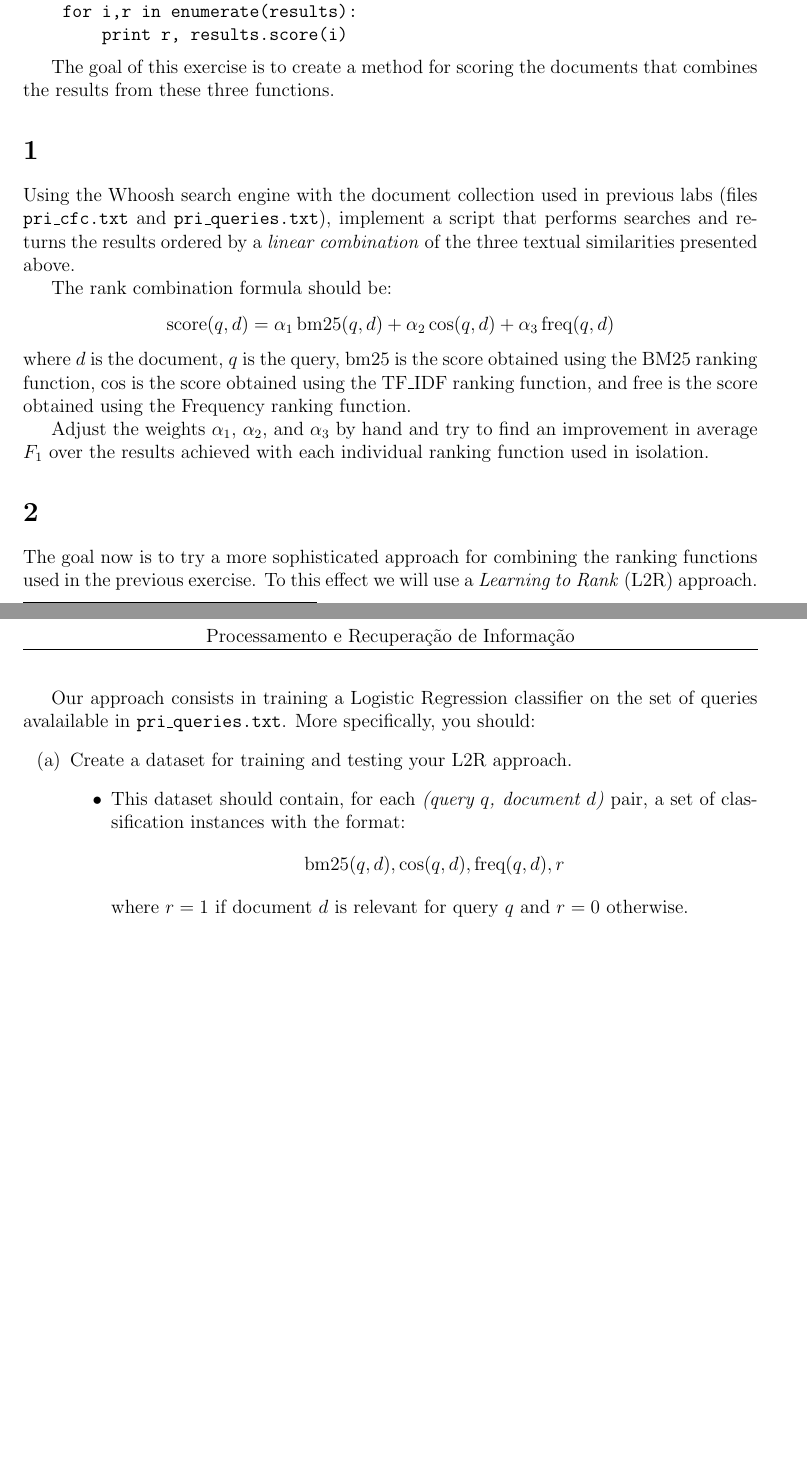
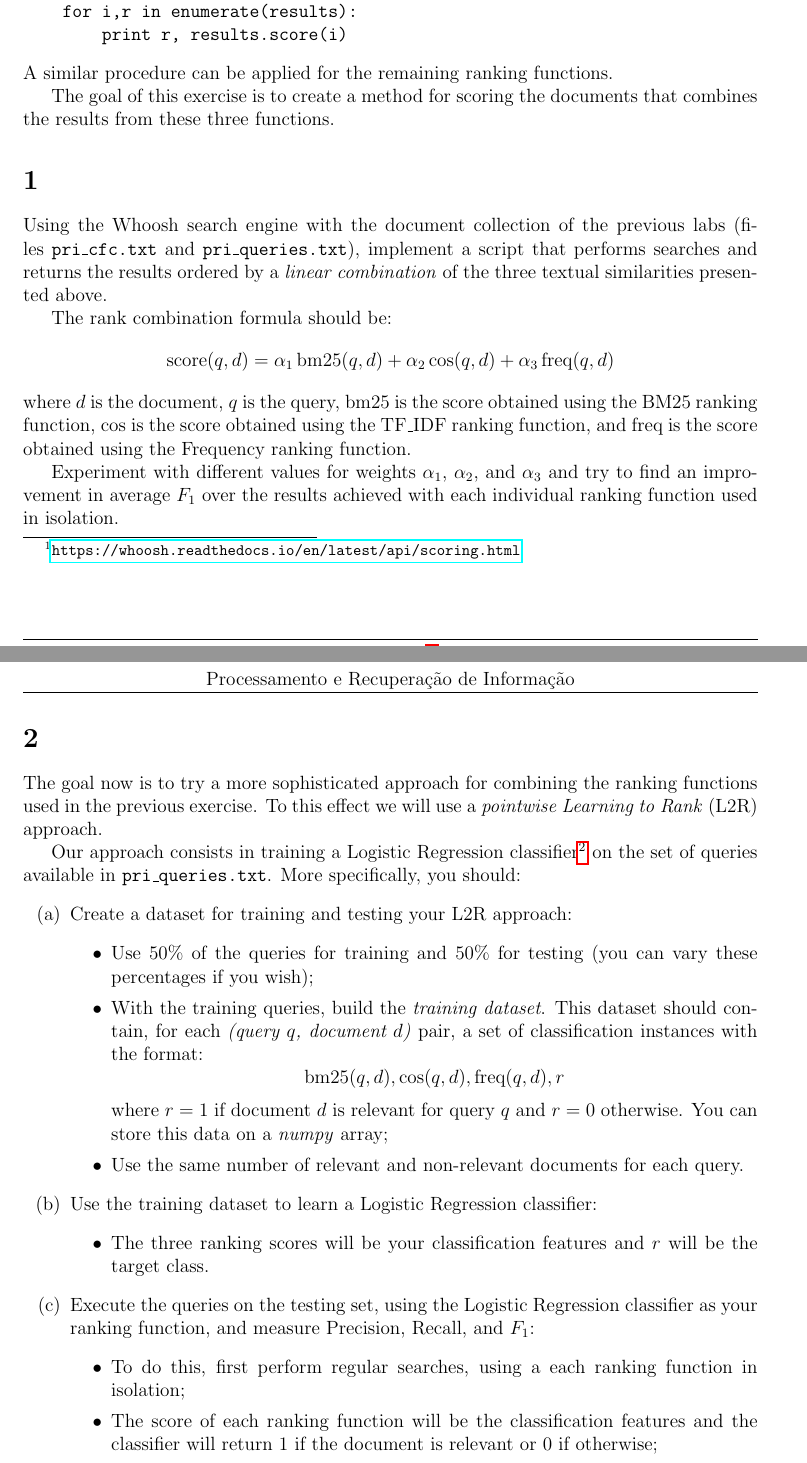
Before and after one commit to pavelcalado/pri1819, a LaTeX document (labs/07_l2r.tex): two parts of pages 1 and 2 of 2, joined at a grey line, cut so that both start at the same text, the shorter picture padded with empty space. Compiled offline with pdfLaTeX.

Commit message:
Made the programming problems of L2R lab.

```diff
--- a/labs/07_l2r.tex
+++ b/labs/07_l2r.tex
@@ -22,37 +22,49 @@ with ix.searcher(weighting=scoring.TF_IDF()) as searcher:
     for i,r in enumerate(results):
         print r, results.score(i)
 \end{verbatim}
+A similar procedure can be applied for the remaining ranking functions.
 
 The goal of this exercise is to create a method for scoring the documents that combines the results from these three functions.
 
 \section{}
 
-Using the Whoosh search engine with the document collection used in previous labs (files \texttt{pri\_cfc.txt} and \texttt{pri\_queries.txt}), implement a script that performs searches and returns the results ordered by a \emph{linear combination} of the three textual similarities presented above.
+Using the Whoosh search engine with the document collection of the previous labs (files~\texttt{pri\_cfc.txt} and \texttt{pri\_queries.txt}), implement a script that performs searches and returns the results ordered by a \emph{linear combination} of the three textual similarities presented above.
 
 The rank combination formula should be:
 \begin{displaymath}
     \operatorname{score}(q,d) = \alpha_1\operatorname{bm25}(q,d) + \alpha_2\operatorname{cos}(q,d) + \alpha_3\operatorname{freq}(q,d)
 \end{displaymath}
-where $d$ is the document, $q$ is the query, $\operatorname{bm25}$ is the score obtained using the BM25 ranking function, $\operatorname{cos}$ is the score obtained using the TF\_IDF ranking function, and $\operatorname{free}$ is the score obtained using the Frequency ranking function.
+where $d$ is the document, $q$ is the query, $\operatorname{bm25}$ is the score obtained using the BM25 ranking function, $\operatorname{cos}$ is the score obtained using the TF\_IDF ranking function, and $\operatorname{freq}$ is the score obtained using the Frequency ranking function.
 
-Adjust the weights $\alpha_1$, $\alpha_2$, and $\alpha_3$ by hand and try to find an improvement in average $F_1$ over the results achieved with each individual ranking function used in isolation.
+Experiment with different values for weights $\alpha_1$, $\alpha_2$, and $\alpha_3$ and try to find an improvement in average $F_1$ over the results achieved with each individual ranking function used in isolation.
 
 
 \section{}
 
-The goal now is to try a more sophisticated approach for combining the ranking functions used in the previous exercise. To this effect we will use a \emph{Learning to Rank} (L2R) approach.
+The goal now is to try a more sophisticated approach for combining the ranking functions used in the previous exercise. To this effect we will use a \emph{pointwise Learning to Rank} (L2R) approach.
 
-Our approach consists in training a Logistic Regression classifier on the set of queries avalailable in \texttt{pri\_queries.txt}. More specifically, you should:
+Our approach consists in training a Logistic Regression classifier\footnote{\url{https://scikit-learn.org/stable/modules/generated/sklearn.linear_model.LogisticRegression.html}} on the set of queries available in \texttt{pri\_queries.txt}. More specifically, you should:
 \begin{enumerate}
-\item Create a dataset for training and testing your L2R approach.
+\item Create a dataset for training and testing your L2R approach:
     \begin{itemize}
-    \item This dataset should contain, for each \textit{(query $q$, document $d$)} pair, a set of classification instances with the format:
+    \item Use 50\% of the queries for training and 50\% for testing (you can vary these percentages if you wish);
+    \item With the training queries, build the \emph{training dataset}. This dataset should contain, for each \textit{(query $q$, document $d$)} pair, a set of classification instances with the format:
         \begin{displaymath}
             \operatorname{bm25}(q,d), \operatorname{cos}(q,d), \operatorname{freq}(q,d), r
         \end{displaymath}
-        where $r = 1$ if document $d$ is relevant for query $q$ and $r=0$ otherwise.
+        where $r = 1$ if document $d$ is relevant for query $q$ and $r=0$ otherwise. You can store this data on a \textit{numpy} array;
+    \item Use the same number of relevant and non-relevant documents for each query.
     \end{itemize}
-
+\item Use the training dataset to learn a Logistic Regression classifier:
+    \begin{itemize}
+    \item The three ranking scores will be your classification features and $r$ will be the target class.
+    \end{itemize}
+\item Execute the queries on the testing set, using the Logistic Regression classifier as your ranking function, and measure Precision, Recall, and $F_1$:
+    \begin{itemize}
+    \item To do this, first perform regular searches, using a each ranking function in isolation;
+    \item The score of each ranking function will be the classification features and the classifier will return 1 if the document is relevant or 0 if otherwise;
+    \item To order the resulting documents, you should use the \emph{probability of the document being relevant}. This can be obtained through the \texttt{predict\_proba} method of the \texttt{LogisticRegression} class.
+    \end{itemize}
 \end{enumerate}
 
 
```
Also changed, not shown: labs/07_l2r.pdf (added), labs/07_l2r.tex (4 more changed lines).
